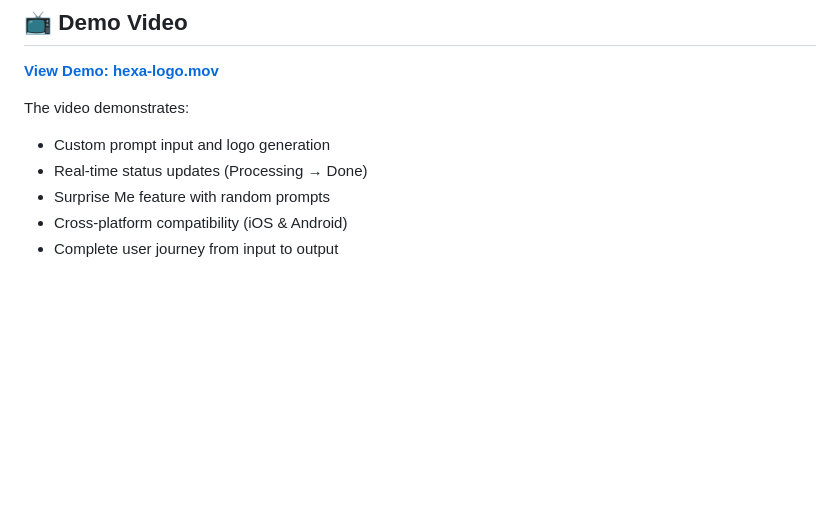
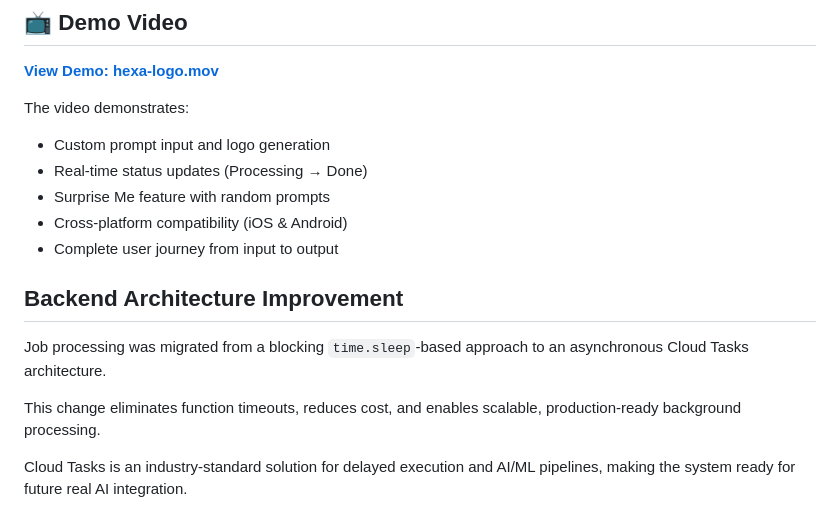
Before and after one commit to eceoztecik/hexa-logo-generator, a Markdown page: README.md, the part around the change. Drawn GitHub-style; blank space fills up the shorter version.

Commit message:
docs: add backend async architecture migration summary

```diff
--- a/README.md
+++ b/README.md
@@ -324,3 +324,14 @@ The video demonstrates:
 - Surprise Me feature with random prompts
 - Cross-platform compatibility (iOS & Android)
 - Complete user journey from input to output
+
+## Backend Architecture Improvement
+
+Job processing was migrated from a blocking `time.sleep`-based approach
+to an asynchronous Cloud Tasks architecture.
+
+This change eliminates function timeouts, reduces cost, and enables
+scalable, production-ready background processing.
+
+Cloud Tasks is an industry-standard solution for delayed execution and
+AI/ML pipelines, making the system ready for future real AI integration.
```
